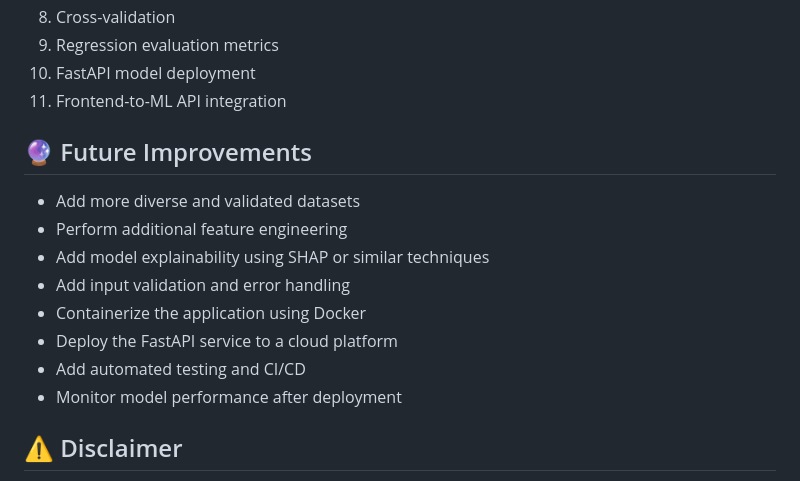
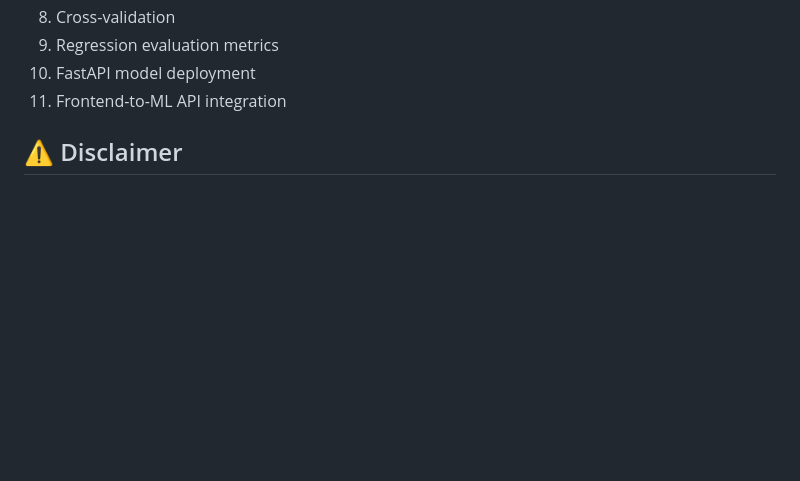
Before and after one commit to Devanshs7586/Mental-Health-Score-Predictor-, a Markdown page: README.md, the part around the change. Drawn GitHub-style; blank space fills up the shorter version.

```diff
--- a/README.md
+++ b/README.md
@@ -231,16 +231,6 @@ Through this project, I worked with:
 10. FastAPI model deployment
 11. Frontend-to-ML API integration
 
-## 🔮 Future Improvements
-
-- Add more diverse and validated datasets
-- Perform additional feature engineering
-- Add model explainability using SHAP or similar techniques
-- Add input validation and error handling
-- Containerize the application using Docker
-- Deploy the FastAPI service to a cloud platform
-- Add automated testing and CI/CD
-- Monitor model performance after deployment
 
 ## ⚠️ Disclaimer
 
```
